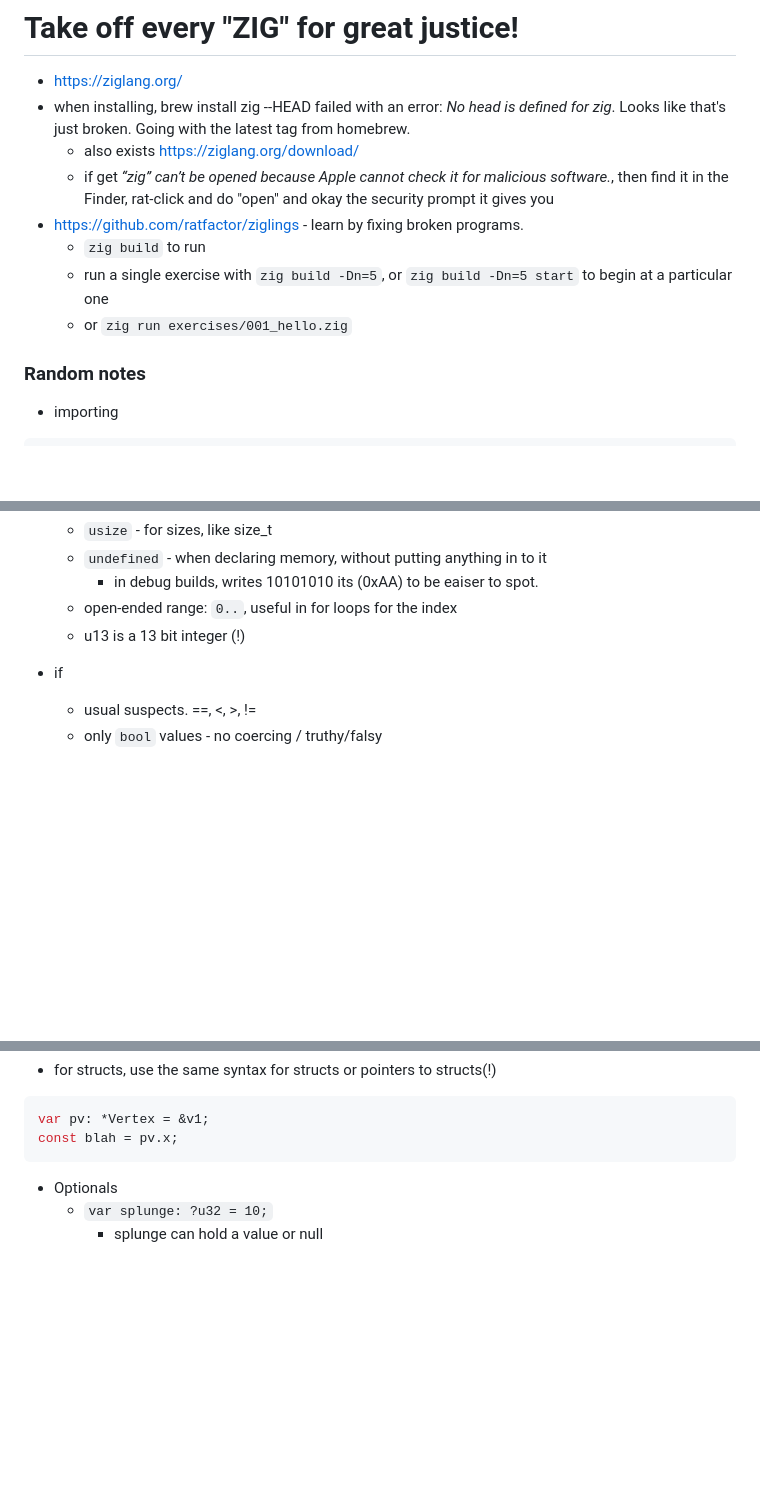
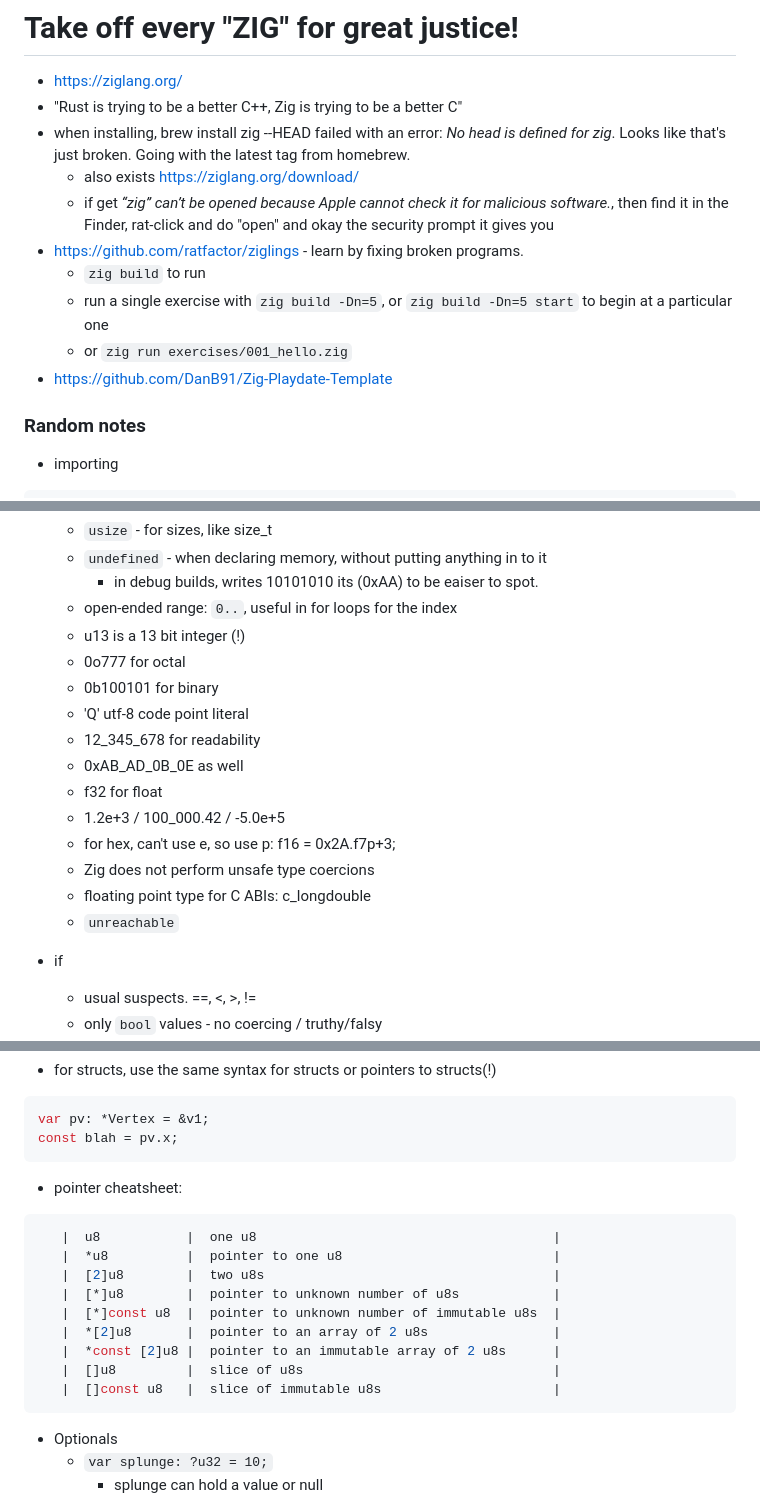
Before and after one commit to markd2/RandomLearning, a Markdown page: zig/readme.md, 3 parts joined by grey strips. Rendered like a GitHub page; blank space fills up the shorter version.

````diff
--- a/zig/readme.md
+++ b/zig/readme.md
@@ -1,6 +1,7 @@
 # Take off every "ZIG" for great justice!
 
 * https://ziglang.org/
+* "Rust is trying to be a better C++, Zig is trying to be a better C"
 * when installing, brew install zig --HEAD failed with an error: _No head is defined for zig_.  Looks like that's just broken.  Going with the latest tag from homebrew.
    - also exists https://ziglang.org/download/
    - if get _“zig” can’t be opened because Apple cannot check it for malicious software._, then find it in the Finder, rat-click and do "open" and okay the security prompt it gives you
@@ -8,7 +9,7 @@
   - `zig build` to run
   - run a single exercise with `zig build -Dn=5`, or `zig build -Dn=5 start` to begin at a particular one
   - or `zig run exercises/001_hello.zig`
-
+* https://github.com/DanB91/Zig-Playdate-Template
 
 ### Random notes
 
@@ -88,6 +102,17 @@ const fnord_bork =
     - in debug builds, writes 10101010 its (0xAA) to be eaiser to spot.
   - open-ended range: `0..`, useful in for loops for the index
   - u13 is a 13 bit integer (!)
+  - 0o777 for octal
+  - 0b100101 for binary
+  - 'Q' utf-8 code point literal
+  - 12_345_678 for readability
+  - 0xAB_AD_0B_0E as well
+  - f32 for float
+  - 1.2e+3 / 100_000.42 / -5.0e+5
+  - for hex, can't use e, so use p: f16 = 0x2A.f7p+3;
+  - Zig does not perform unsafe type coercions
+  - floating point type for C ABIs: c_longdouble
+  - `unreachable`
 
 * if
   - usual suspects.  ==, <, >, !=
@@ -261,6 +298,18 @@ fn makeFive(x: *u8) void {
 var pv: *Vertex = &v1;
 const blah = pv.x;
 ```
+  -  pointer cheatsheet:
+```zig
+   |  u8           |  one u8                                      |
+   |  *u8          |  pointer to one u8                           |
+   |  [2]u8        |  two u8s                                     |
+   |  [*]u8        |  pointer to unknown number of u8s            |
+   |  [*]const u8  |  pointer to unknown number of immutable u8s  |
+   |  *[2]u8       |  pointer to an array of 2 u8s                |
+   |  *const [2]u8 |  pointer to an immutable array of 2 u8s      |
+   |  []u8         |  slice of u8s                                |
+   |  []const u8   |  slice of immutable u8s                      |
+```
 
 * Optionals
   - `var splunge: ?u32 = 10;`
````
Also changed, not shown: other parts of zig/readme.md (+118 -6 lines).
